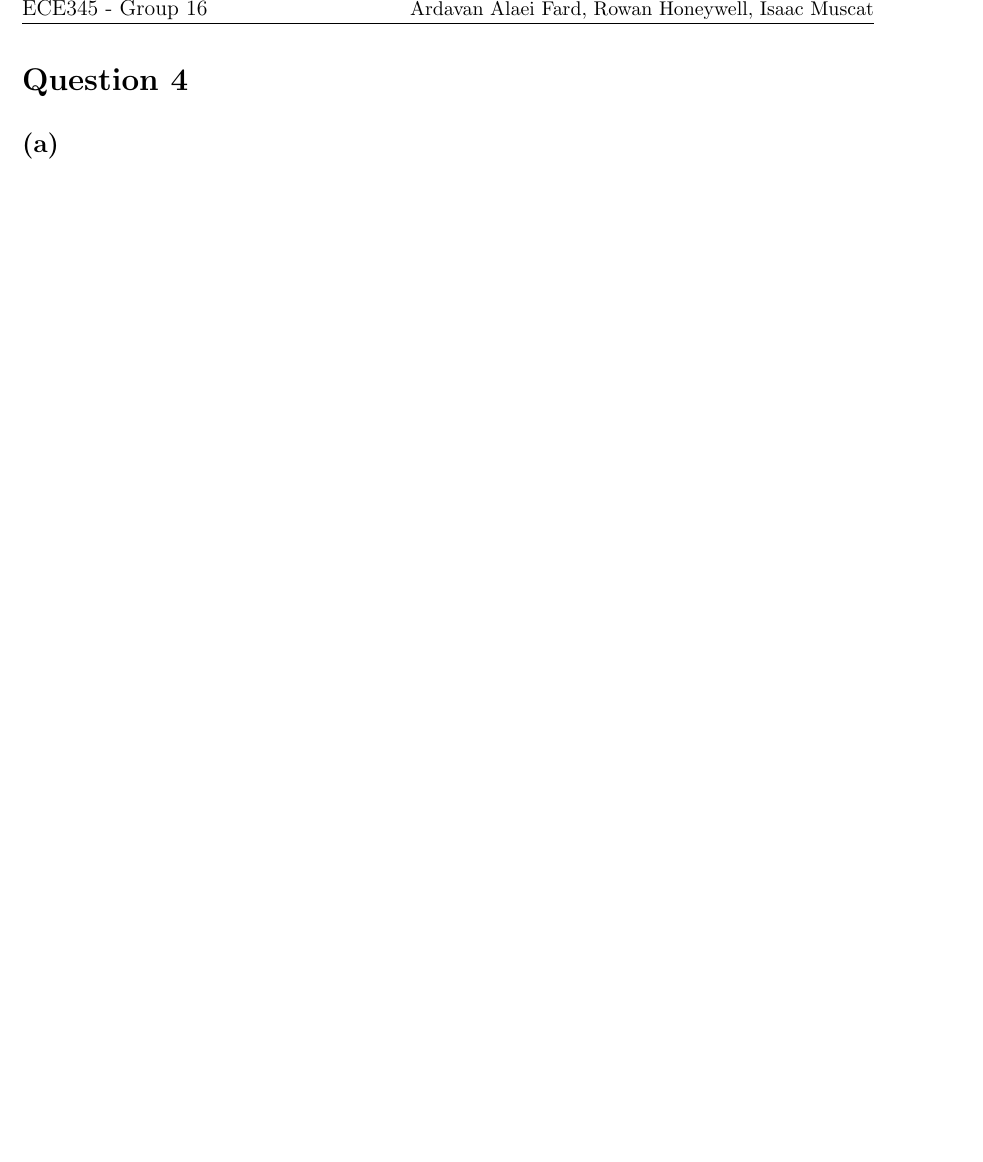
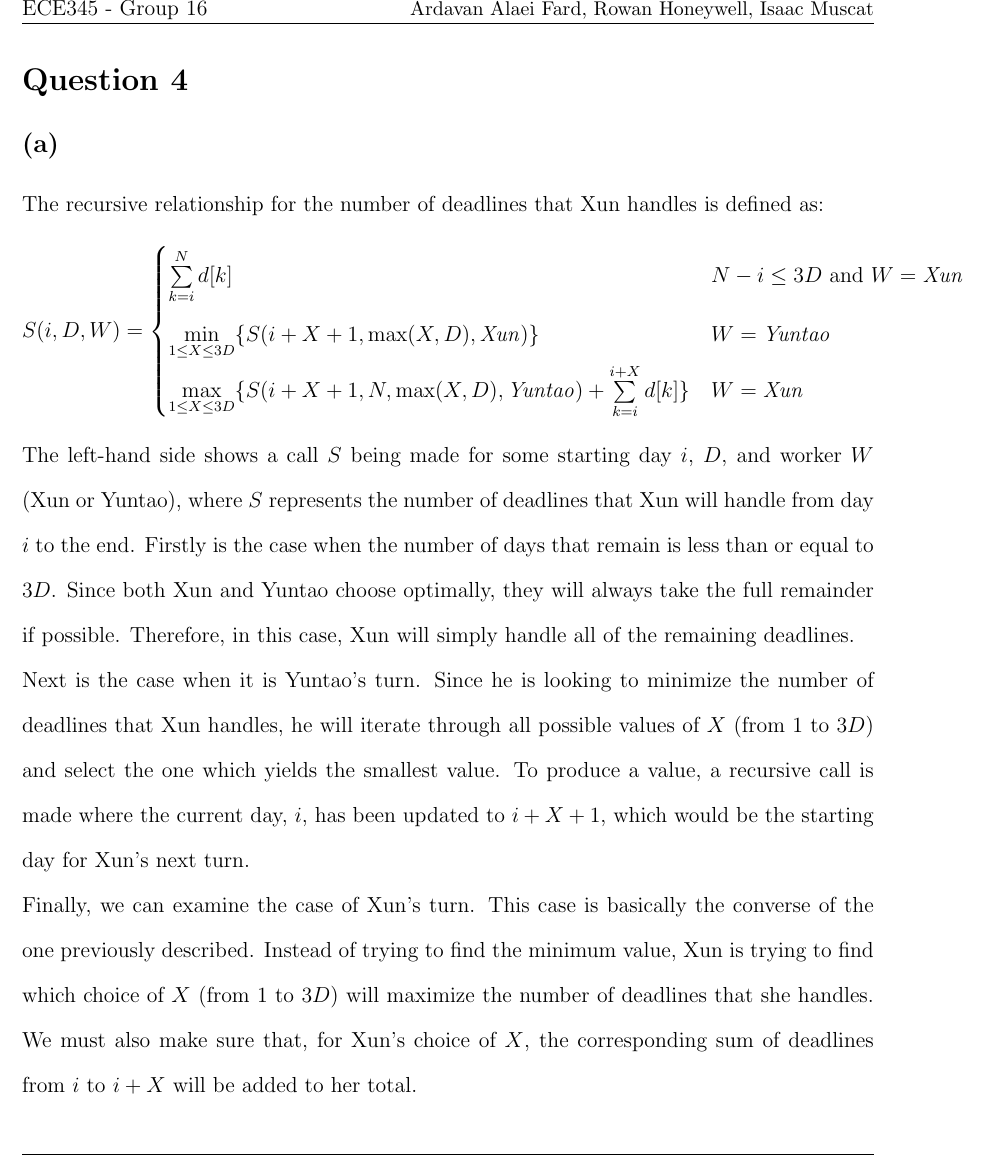
Before and after one commit to rowanhnwl/ECE345, a LaTeX problem sheet (hw/hw3/main.tex, which reads hw/hw3/questions/question4.tex): part of page 8 of 15, cut so that both start at the same text, the shorter picture padded with empty space. Compiled offline with pdfLaTeX.

Commit message:
Added a solution for Q4. a)

```diff
--- a/hw/hw3/questions/question4.tex
+++ b/hw/hw3/questions/question4.tex
@@ -1,5 +1,29 @@
 \section{Question 4}
 \subsection{(a)}
+The recursive relationship for the number of deadlines that Xun handles is defined as:
+\[
+    S(i, D, W) = \begin{cases}
+        \sum\limits_{k=i}^{N}d[k]                                                                                          & N - i \le 3D \text{ and } W = \id{Xun} \\
+        \min\limits_{1 \le X \le 3D} \{S(i + X + 1, \max(X, D), \id{Xun})\}                                             & W = \id{Yuntao} \\
+        \max\limits_{1 \le X \le 3D} \{S(i + X + 1, N, \max(X, D), \id{Yuntao}) + \sum\limits_{k=i}^{i + X}d[k]\} & W = \id{Xun}
+    \end{cases}
+\]
+
+
+The left-hand side shows a call $S$ being made for some starting day $i$, $D$, and worker $W$ (Xun or Yuntao), where $S$ represents the number of deadlines that Xun will handle from day $i$ to the end.
+Firstly is the case when the number of days that remain is less than or equal to $3D$.
+Since both Xun and Yuntao choose optimally, they will always take the full remainder if possible.
+Therefore, in this case, Xun will simply handle all of the remaining deadlines.
+
+Next is the case when it is Yuntao's turn.
+Since he is looking to minimize the number of deadlines that Xun handles, he will iterate through all possible values of $X$ (from 1 to $3D$) and select the one which yields the smallest value.
+To produce a value, a recursive call is made where the current day, $i$, has been updated to $i + X + 1$, which would be the starting day for Xun's next turn.
+
+Finally, we can examine the case of Xun's turn.
+This case is basically the converse of the one previously described.
+Instead of trying to find the minimum value, Xun is trying to find which choice of $X$ (from 1 to $3D$) will maximize the number of deadlines that she handles.
+We must also make sure that, for Xun's choice of $X$, the corresponding sum of deadlines from $i$ to $i + X$ will be added to her total.
+
 \subsection{(b)}
 The answer to this problem will be shown through a progression of algorithms which output the number of deadlines handled by Xun given optimal choices, from the most time-complex to the least.
 For the initial approach to this problem, consider the pseudocode below:
```
Also changed, not shown: hw/hw3/main.pdf, 1 other file.
